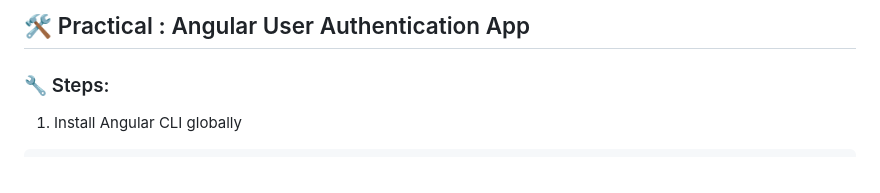
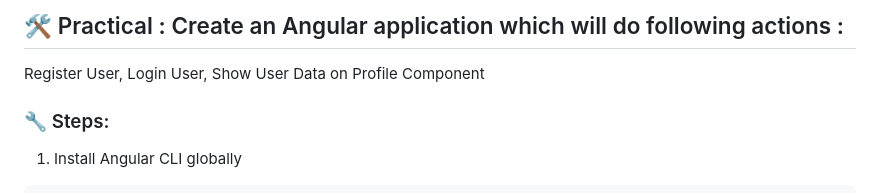
Before and after one commit to vivekdake09/wad_Pracs, a Markdown page: angular/README.md, the part around the change. GitHub-like rendering.

```diff
--- a/angular/README.md
+++ b/angular/README.md
@@ -1,4 +1,5 @@
-## 🛠️ Practical : Angular User Authentication App
+## 🛠️ Practical : Create an Angular application which will do following actions :
+Register User, Login User, Show User Data on Profile Component
 
 ### 🔧 Steps:
 
```
